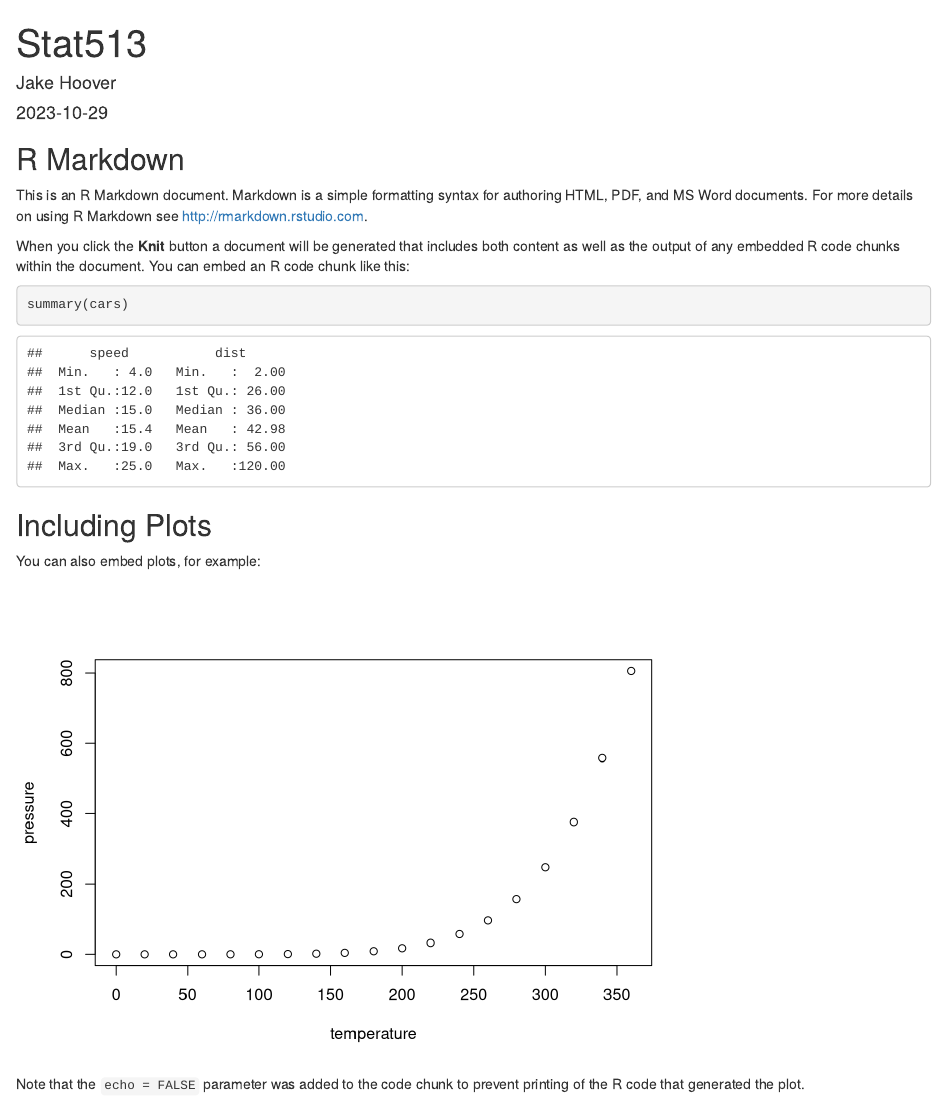
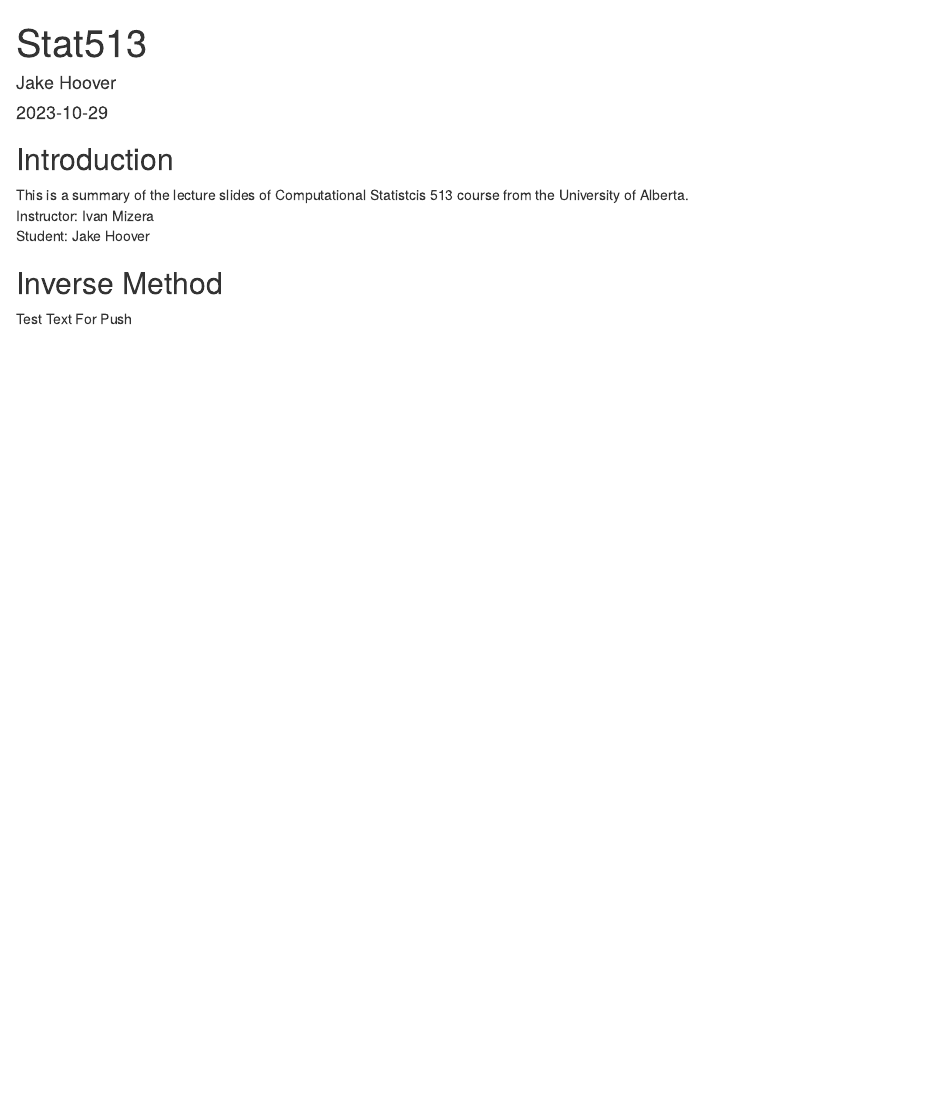
Before and after one commit to JakeHoover/StatisticalComputing513, an R Markdown document (513_Markdown.Rmd): the page in a window 1100 px wide, from its top. Rendered offline with R 4.5, knitr and Pandoc, with nearby package versions.

Commit message:
Second Commit.

````diff
--- a/513_Markdown.Rmd
+++ b/513_Markdown.Rmd
@@ -10,22 +9,12 @@ output: html_document
 knitr::opts_chunk$set(echo = TRUE)
 ```
 
-## R Markdown
+## Introduction
 
-This is an R Markdown document. Markdown is a simple formatting syntax for authoring HTML, PDF, and MS Word documents. For more details on using R Markdown see <http://rmarkdown.rstudio.com>.
+This is a summary of the lecture slides of Computational Statistcis 513 course from the University of Alberta.
+Instructor: Ivan Mizera
+Student: Jake Hoover
 
-When you click the **Knit** button a document will be generated that includes both content as well as the output of any embedded R code chunks within the document. You can embed an R code chunk like this:
+## Inverse Method
 
-```{r cars}
-summary(cars)
-```
-
-## Including Plots
-
-You can also embed plots, for example:
-
-```{r pressure, echo=FALSE}
-plot(pressure)
-```
-
-Note that the `echo = FALSE` parameter was added to the code chunk to prevent printing of the R code that generated the plot.
+Test Text For Push
````
Also changed, not shown: 513_Markdown.Rmd (1 more changed lines).
